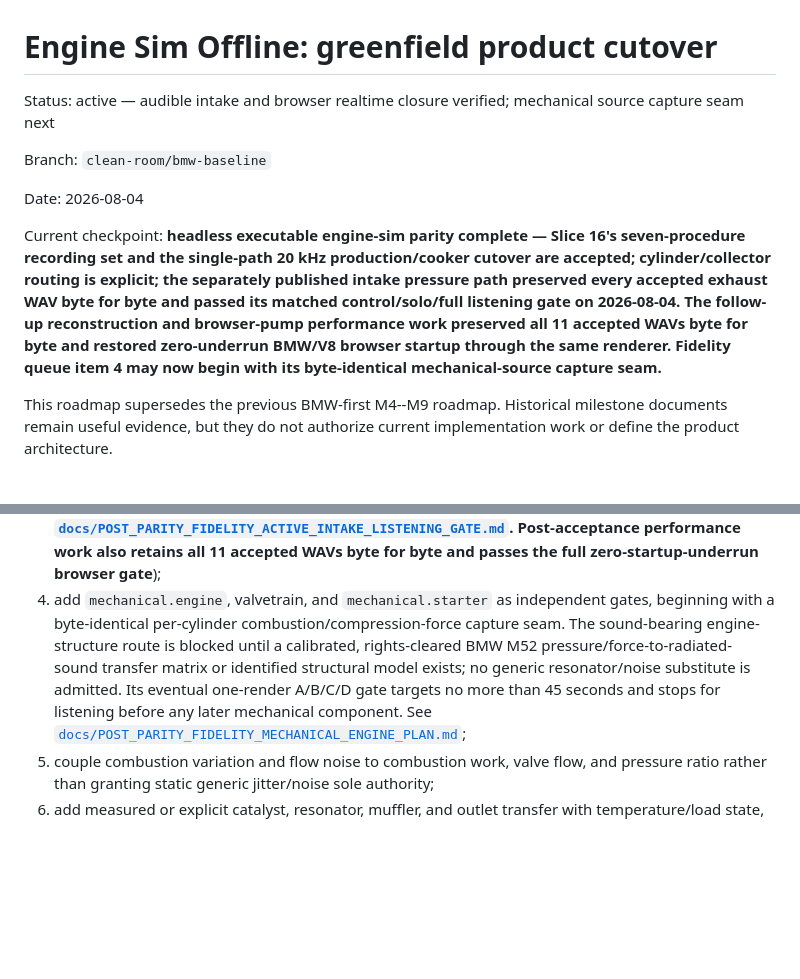
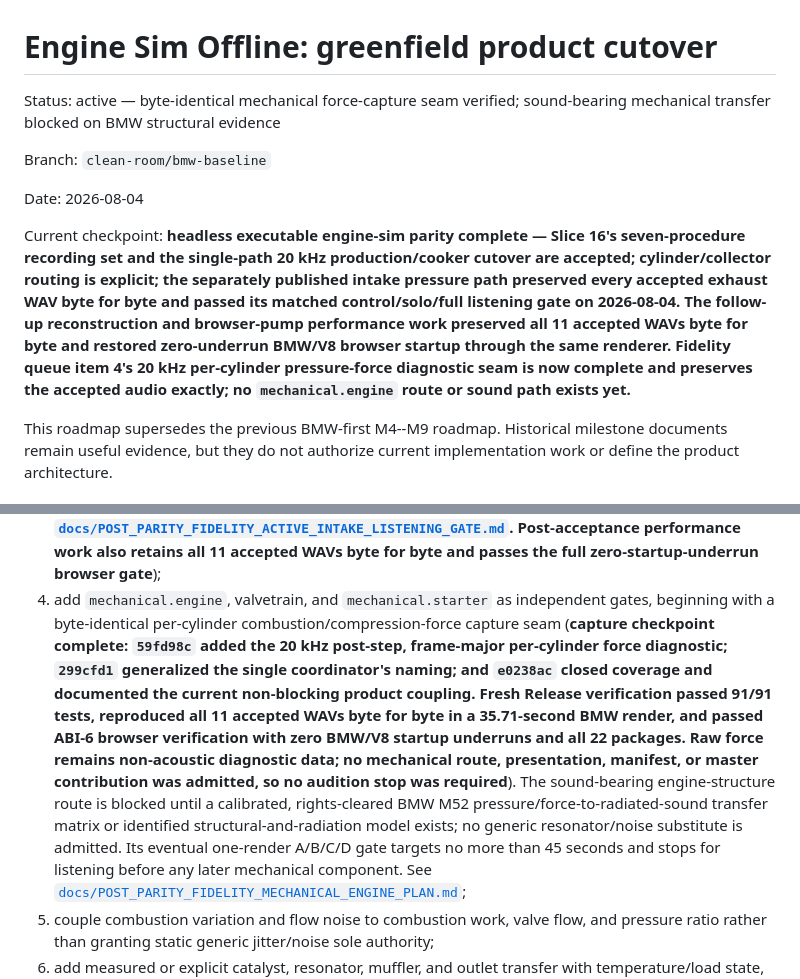
Before and after one commit to SvetlozarValchev/crankwave, a Markdown page: PLAN.md, 2 parts joined by grey strips. Drawn GitHub-style; blank space fills up the shorter version.

```diff
--- a/PLAN.md
+++ b/PLAN.md
@@ -1,7 +1,7 @@
 # Engine Sim Offline: greenfield product cutover
 
-Status: active — audible intake and browser realtime closure verified; mechanical
-source capture seam next
+Status: active — byte-identical mechanical force-capture seam verified;
+sound-bearing mechanical transfer blocked on BMW structural evidence
 
 Branch: `clean-room/bmw-baseline`
 
@@ -13,8 +13,9 @@ accepted; cylinder/collector routing is explicit; the separately published intak
 pressure path preserved every accepted exhaust WAV byte for byte and passed its matched
 control/solo/full listening gate on 2026-08-04. The follow-up reconstruction and
 browser-pump performance work preserved all 11 accepted WAVs byte for byte and restored
-zero-underrun BMW/V8 browser startup through the same renderer. Fidelity queue item 4
-may now begin with its byte-identical mechanical-source capture seam.**
+zero-underrun BMW/V8 browser startup through the same renderer. Fidelity queue item 4's
+20 kHz per-cylinder pressure-force diagnostic seam is now complete and preserves the
+accepted audio exactly; no `mechanical.engine` route or sound path exists yet.**
 
 This roadmap supersedes the previous BMW-first M4--M9 roadmap. Historical milestone
 documents remain useful evidence, but they do not authorize current implementation
@@ -1035,11 +1036,19 @@ candidate with the accepted parity renderer as its control:
    and passes the full zero-startup-underrun browser gate**);
 4. add `mechanical.engine`, valvetrain, and `mechanical.starter` as independent gates,
    beginning with a byte-identical per-cylinder combustion/compression-force capture
-   seam. The sound-bearing engine-structure route is blocked until a calibrated,
-   rights-cleared BMW M52 pressure/force-to-radiated-sound transfer matrix or identified
-   structural model exists; no generic resonator/noise substitute is admitted. Its
-   eventual one-render A/B/C/D gate targets no more than 45 seconds and stops for
-   listening before any later mechanical component. See
+   seam (**capture checkpoint complete: `59fd98c` added the 20 kHz post-step,
+   frame-major per-cylinder force diagnostic; `299cfd1` generalized the single
+   coordinator's naming; and `e0238ac` closed coverage and documented the current
+   non-blocking product coupling. Fresh Release verification passed 91/91 tests,
+   reproduced all 11 accepted WAVs byte for byte in a 35.71-second BMW render, and
+   passed ABI-6 browser verification with zero BMW/V8 startup underruns and all 22
+   packages. Raw force remains non-acoustic diagnostic data; no mechanical route,
+   presentation, manifest, or master contribution was admitted, so no audition stop
+   was required**). The sound-bearing engine-structure route is blocked until a
+   calibrated, rights-cleared BMW M52 pressure/force-to-radiated-sound transfer matrix
+   or identified structural-and-radiation model exists; no generic resonator/noise
+   substitute is admitted. Its eventual one-render A/B/C/D gate targets no more than
+   45 seconds and stops for listening before any later mechanical component. See
    [`docs/POST_PARITY_FIDELITY_MECHANICAL_ENGINE_PLAN.md`](docs/POST_PARITY_FIDELITY_MECHANICAL_ENGINE_PLAN.md);
 5. couple combustion variation and flow noise to combustion work, valve flow, and
    pressure ratio rather than granting static generic jitter/noise sole authority;
```
Also changed, not shown: docs/POST_PARITY_FIDELITY_MECHANICAL_ENGINE_PLAN.md (+60 -15 lines).
